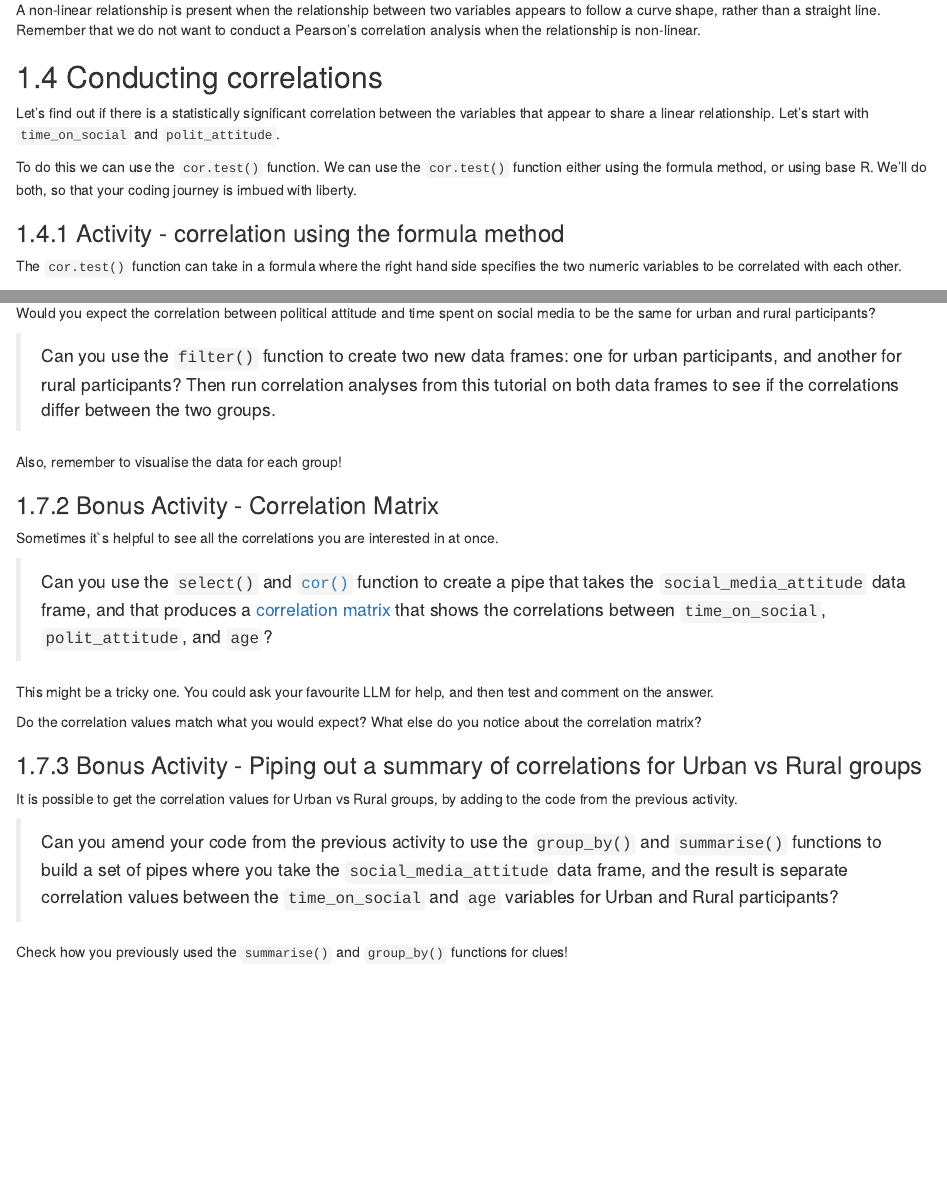
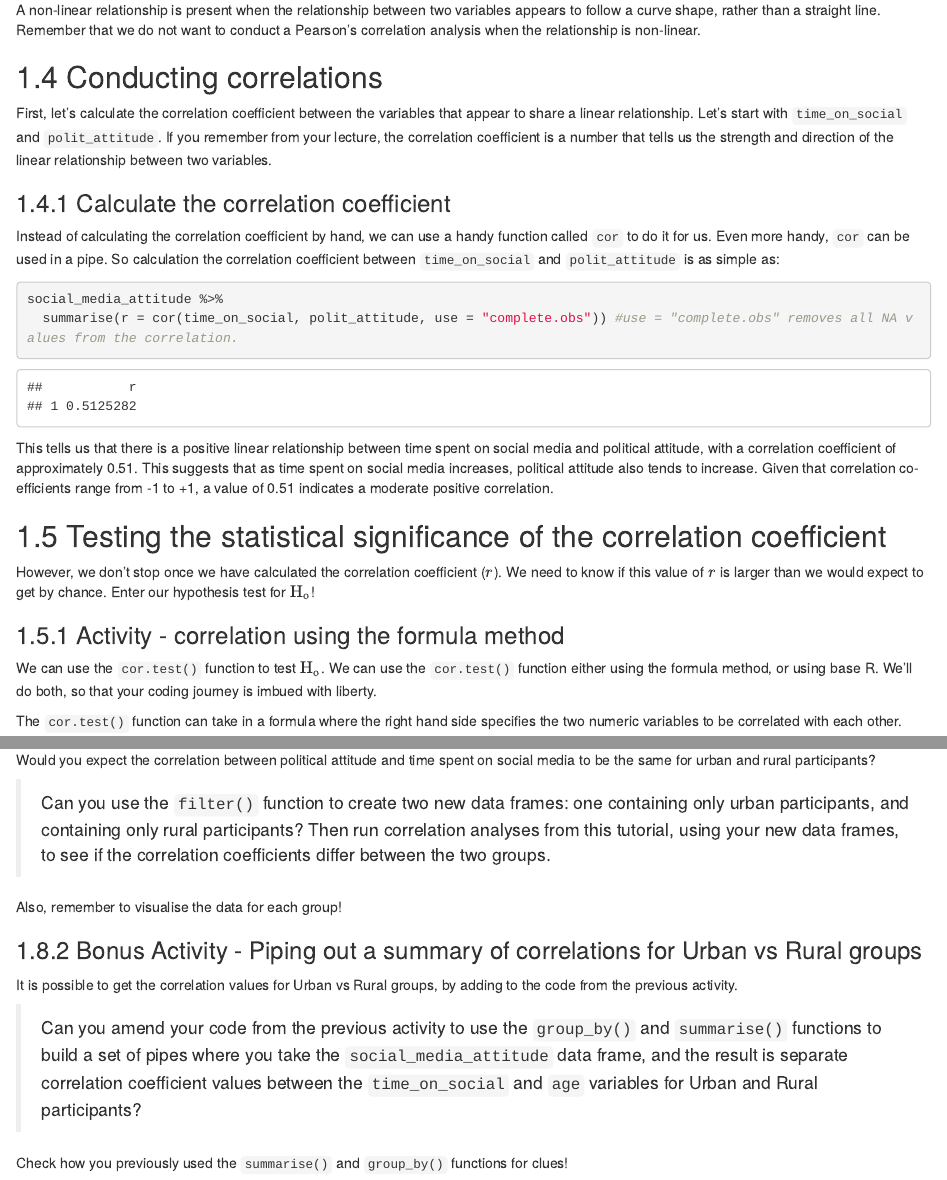
Before and after one commit to garner-code/PSYC2001_ComputingLabBook, an R Markdown document (05_Correlation-analysis.Rmd): the page in a window 1100 px wide, from 6870 px down, and a second part further down, joined at a grey line. Rendered offline with R 4.5, knitr and Pandoc, with nearby package versions; drawn as R Markdown's standard HTML page in place of the format the file asks for.

Commit message:
updated chapter 5 with cor() exercise and rejigged the bonus exercises

````diff
--- a/05_Correlation-analysis.Rmd
+++ b/05_Correlation-analysis.Rmd
@@ -261,11 +261,29 @@
 
 ## Conducting correlations
 
-Let’s find out if there is a statistically significant correlation between the variables that appear to share a linear relationship. Let's start with `time_on_social` and `polit_attitude`.
+First, let's calculate the correlation coefficient between the variables that appear to share a linear relationship. Let's start with `time_on_social` and `polit_attitude`. If you remember from your lecture, the correlation coefficient is a number that tells us the strength and direction of the linear relationship between two variables.
 
-To do this we can use the `cor.test()` function. We can use the `cor.test()` function either using the formula method, or using base R. We'll do both, so that your coding journey is imbued with liberty.
+### Calculate the correlation coefficient
+
+Instead of calculating the correlation coefficient by hand, we can use a handy function called `cor` to do it for us. Even more handy, `cor` can be used in a pipe. So calculation the correlation coefficient between `time_on_social` and `polit_attitude` is as simple as:
+
+
+```{r}
+
+social_media_attitude %>%
+  summarise(r = cor(time_on_social, polit_attitude, use = "complete.obs")) #use = "complete.obs" removes all NA values from the correlation.
+
+```
+
+This tells us that there is a positive linear relationship between time spent on social media and political attitude, with a correlation coefficient of approximately 0.51. This suggests that as time spent on social media increases, political attitude also tends to increase. Given that correlation co-efficients range from -1 to +1, a value of 0.51 indicates a moderate positive correlation.
+
+## Testing the statistical significance of the correlation coefficient
+
+However, we don't stop once we have calculated the correlation coefficient ($r$). We need to know if this value of $r$ is larger than we would expect to get by chance. Enter our hypothesis test for $\mathrm{H_o}$!
 
 ### Activity - correlation using the formula method {#sec-cor-form}
+
+We can use the `cor.test()` function to test $\mathrm{H_o}$. We can use the `cor.test()` function either using the formula method, or using base R. We'll do both, so that your coding journey is imbued with liberty.
 
 The `cor.test()` function can take in a formula where the right hand side specifies the two numeric variables to be correlated with each other.
 
@@ -338,9 +356,17 @@
 
 Would you expect the correlation between political attitude and time spent on social media to be the same for urban and rural participants?
 
-> Can you use the `filter()` function to create two new data frames: one for urban participants, and another for rural participants? Then run correlation analyses from this tutorial on both data frames to see if the correlations differ between the two groups.
+> Can you use the `filter()` function to create two new data frames: one containing only urban participants, and containing only rural participants? Then run correlation analyses from this tutorial, using your new data frames, to see if the correlation coefficients differ between the two groups.
 
 Also, remember to visualise the data for each group!
+
+### Bonus Activity - Piping out a summary of correlations for Urban vs Rural groups
+
+It is possible to get the correlation values for Urban vs Rural groups, by adding to the code from the previous activity.
+
+> Can you amend your code from the previous activity to use the `group_by()` and `summarise()` functions to build a set of pipes where you take the `social_media_attitude` data frame, and the result is separate correlation coefficient values between the `time_on_social` and `age` variables for Urban and Rural participants?
+
+Check how you previously used the `summarise()` and `group_by()` functions for clues!
 
 ### Bonus Activity - Correlation Matrix
 
@@ -351,11 +377,3 @@
 This might be a tricky one. You could ask your favourite LLM for help, and then test and comment on the answer.
 
 Do the correlation values match what you would expect? What else do you notice about the correlation matrix?
-
-### Bonus Activity - Piping out a summary of correlations for Urban vs Rural groups
-
-It is possible to get the correlation values for Urban vs Rural groups, by adding to the code from the previous activity.
-
-> Can you amend your code from the previous activity to use the `group_by()` and `summarise()` functions to build a set of pipes where you take the `social_media_attitude` data frame, and the result is separate correlation values between the `time_on_social` and `age` variables for Urban and Rural participants?
-
-Check how you previously used the `summarise()` and `group_by()` functions for clues!
````
Also changed, not shown: _main_files/figure-html/unnamed-chunk-26-1.png (added), _main_files/figure-html/unnamed-chunk-52-1.png, _main_files/figure-html/unnamed-chunk-53-1.png (added), _main_files/figure-html/unnamed-chunk-55-1.png, docs/reference-keys.txt, docs/search_index.json, 05_Correlation-analysis.Rmd (2 more changed lines), 12 other files.
